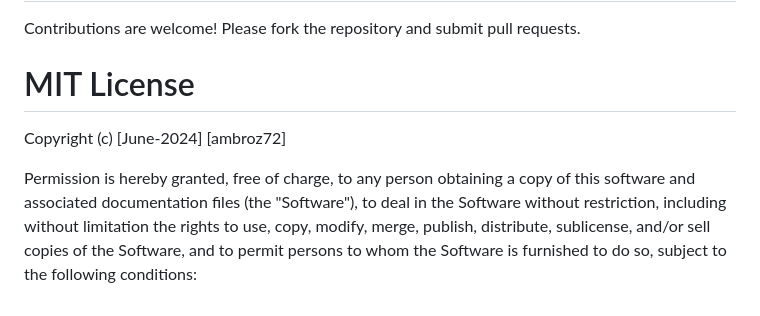
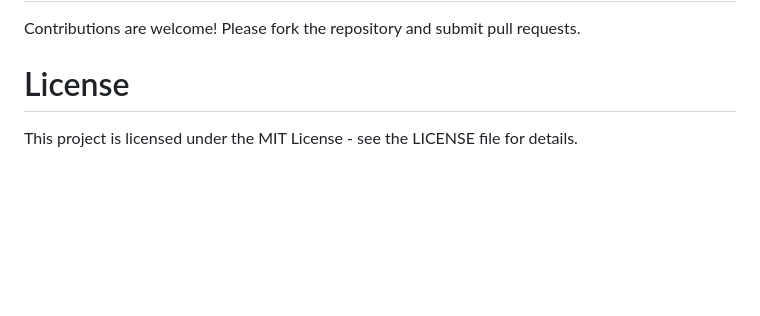
Before and after one commit to ambroz72/Movie-Webiste-main-project-, a Markdown page: README.md, the part around the change. GitHub-like rendering; blank space fills up the shorter version.

```diff
--- a/README.md
+++ b/README.md
@@ -130,13 +130,5 @@ Provide your contact details or a way for users to reach out to you for question
 # Contributing
 Contributions are welcome! Please fork the repository and submit pull requests.
 
-# MIT License
-
-Copyright (c) [June-2024] [ambroz72]
-
-Permission is hereby granted, free of charge, to any person obtaining a copy
-of this software and associated documentation files (the "Software"), to deal
-in the Software without restriction, including without limitation the rights
-to use, copy, modify, merge, publish, distribute, sublicense, and/or sell
-copies of the Software, and to permit persons to whom the Software is
-furnished to do so, subject to the following conditions:
+# License
+This project is licensed under the MIT License - see the LICENSE file for details.
```
